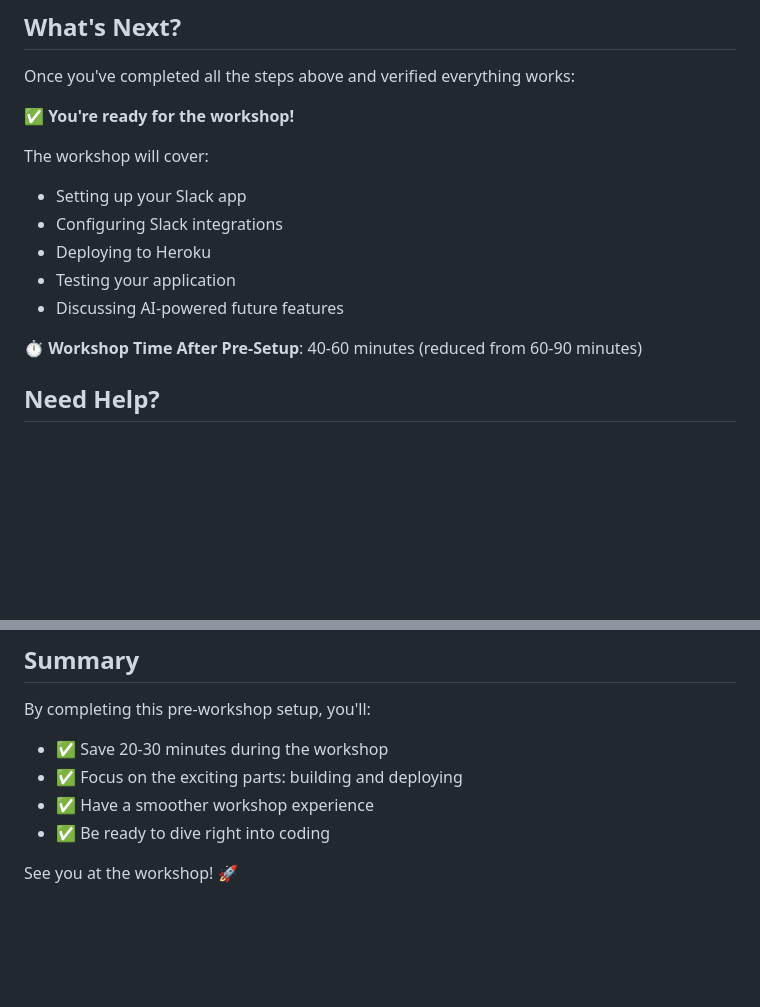
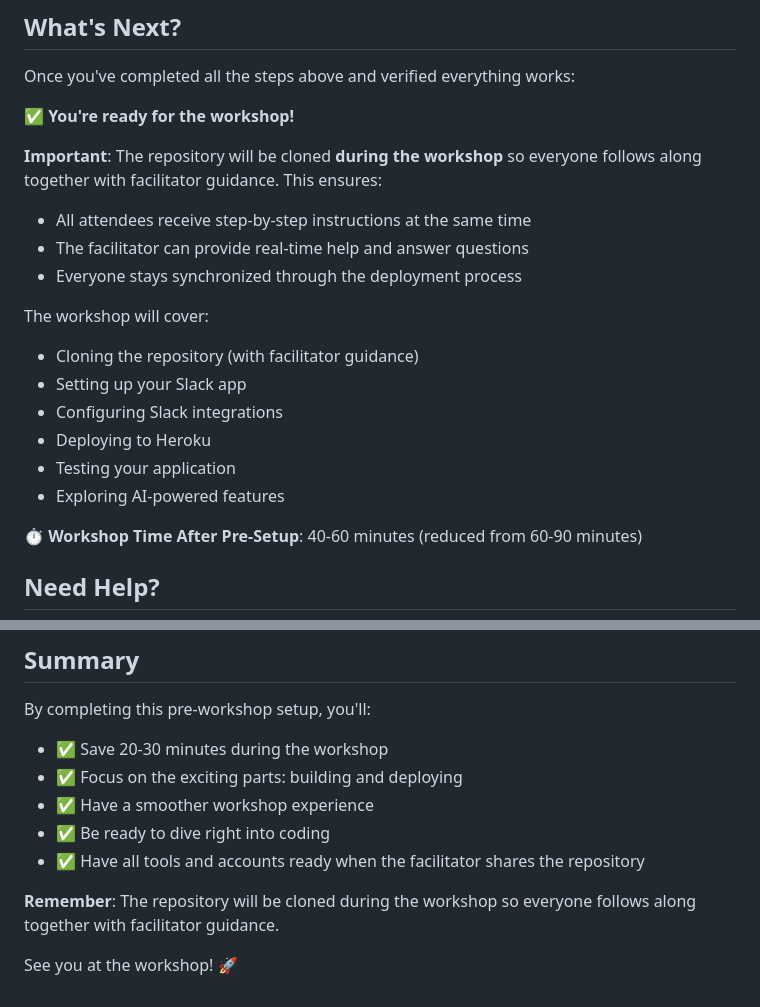
Before and after one commit to heroku-examples/slack-approval-app, a Markdown page: PRE_WORKSHOP_SETUP.md, 2 parts joined by grey strips. Rendered like a GitHub page; blank space fills up the shorter version.

```diff
--- a/PRE_WORKSHOP_SETUP.md
+++ b/PRE_WORKSHOP_SETUP.md
@@ -279,12 +254,18 @@ Once you've completed all the steps above and verified everything works:
 
 ✅ **You're ready for the workshop!**
 
+**Important**: The repository will be cloned **during the workshop** so everyone follows along together with facilitator guidance. This ensures:
+- All attendees receive step-by-step instructions at the same time
+- The facilitator can provide real-time help and answer questions
+- Everyone stays synchronized through the deployment process
+
 The workshop will cover:
+- Cloning the repository (with facilitator guidance)
 - Setting up your Slack app
 - Configuring Slack integrations
 - Deploying to Heroku
 - Testing your application
-- Discussing AI-powered future features
+- Exploring AI-powered features
 
 **⏱️ Workshop Time After Pre-Setup**: 40-60 minutes (reduced from 60-90 minutes)
 
@@ -306,5 +287,8 @@ By completing this pre-workshop setup, you'll:
 - ✅ Focus on the exciting parts: building and deploying
 - ✅ Have a smoother workshop experience
 - ✅ Be ready to dive right into coding
+- ✅ Have all tools and accounts ready when the facilitator shares the repository
+
+**Remember**: The repository will be cloned during the workshop so everyone follows along together with facilitator guidance.
 
 See you at the workshop! 🚀
```
Also changed, not shown: other parts of PRE_WORKSHOP_SETUP.md (+15 -40 lines).
